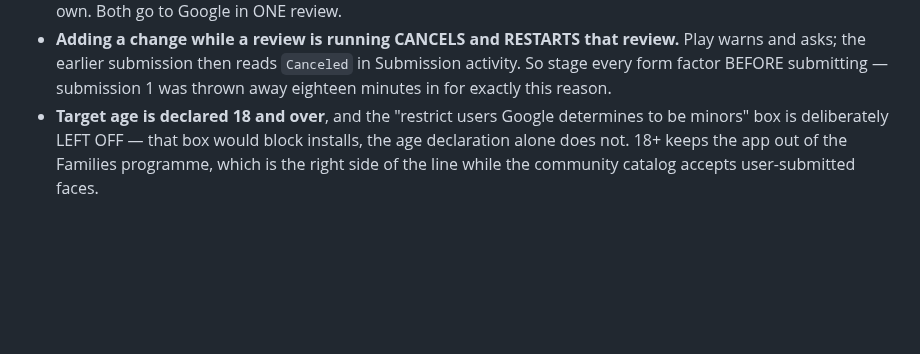
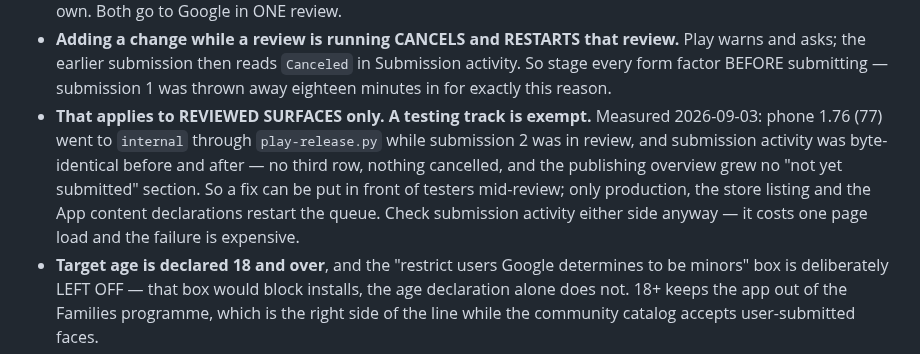
Before and after one commit to miopea/bfg-watchfaces, a Markdown page: CLAUDE.md, the part around the change. Rendered like a GitHub page; blank space fills up the shorter version.

Commit message:
A testing track is exempt from the review restart
The rule recorded this afternoon was broader than the measurement behind
it. Publishing 1.76 to internal during submission 2 changed nothing about
the review: same two rows, same statuses, no pending-changes section. Only
reviewed surfaces restart the queue.

Co-Authored-By: Claude Opus 5 <noreply@anthropic.com>
Claude-Session: https://claude.ai/code/session_0158VLN5trwsuTj5iwLzDXH3

```diff
--- a/CLAUDE.md
+++ b/CLAUDE.md
@@ -235,6 +235,14 @@ On Google Play (2026-08-29):
   review.** Play warns and asks; the earlier submission then reads `Canceled`
   in Submission activity. So stage every form factor BEFORE submitting —
   submission 1 was thrown away eighteen minutes in for exactly this reason.
+- **That applies to REVIEWED SURFACES only. A testing track is exempt.**
+  Measured 2026-09-03: phone 1.76 (77) went to `internal` through
+  `play-release.py` while submission 2 was in review, and submission activity
+  was byte-identical before and after — no third row, nothing cancelled, and
+  the publishing overview grew no "not yet submitted" section. So a fix can be
+  put in front of testers mid-review; only production, the store listing and
+  the App content declarations restart the queue. Check submission activity
+  either side anyway — it costs one page load and the failure is expensive.
 - **Target age is declared 18 and over**, and the "restrict users Google
   determines to be minors" box is deliberately LEFT OFF — that box would block
   installs, the age declaration alone does not. 18+ keeps the app out of the
```
